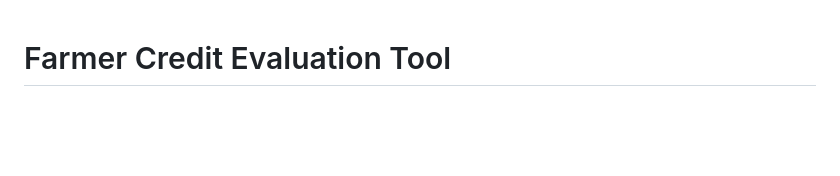
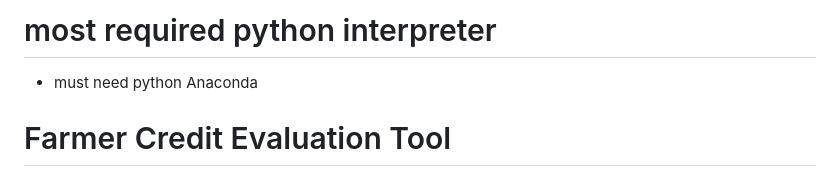
Before and after one commit to Nishit1006/IngeniousHackathon2025, a Markdown page: README.md, the part around the change. Rendered like a GitHub page; blank space fills up the shorter version.

```diff
--- a/README.md
+++ b/README.md
@@ -1,3 +1,6 @@
+# most required python interpreter
+- must need python Anaconda
+
 # Farmer Credit Evaluation Tool
 
 An alternative credit scoring system for farmers that uses non-traditional data sources like GIS data, weather forecasts, soil health metrics, and past crop yields to provide a fair and comprehensive credit assessment.
```
